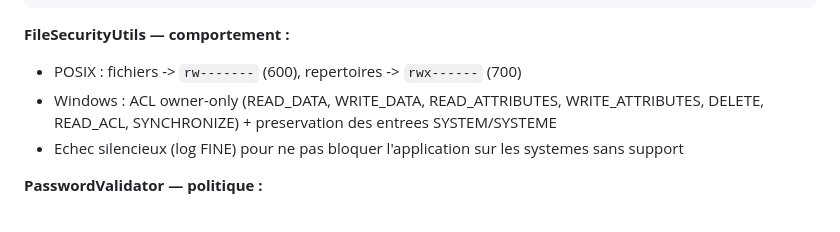
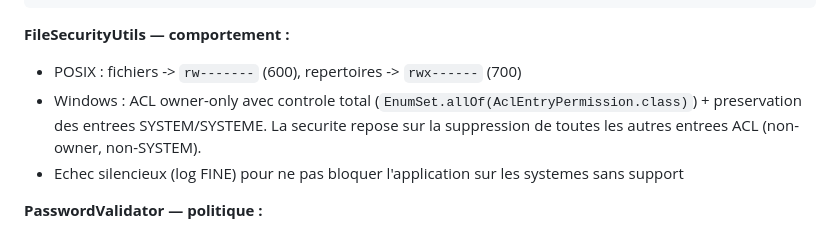
Before and after one commit to Loken75/password-manager, a Markdown page: docs/TECHNICAL.md, the part around the change. Rendered like a GitHub page.

Commit message:
Docs: update Windows ACL description after full-control fix
Co-Authored-By: Claude Opus 4.6 <noreply@anthropic.com>

```diff
--- a/docs/TECHNICAL.md
+++ b/docs/TECHNICAL.md
@@ -417,7 +417,7 @@ public static void wipe(char[] data) {
 
 **FileSecurityUtils — comportement :**
 - POSIX : fichiers -> `rw-------` (600), repertoires -> `rwx------` (700)
-- Windows : ACL owner-only (READ_DATA, WRITE_DATA, READ_ATTRIBUTES, WRITE_ATTRIBUTES, DELETE, READ_ACL, SYNCHRONIZE) + preservation des entrees SYSTEM/SYSTEME
+- Windows : ACL owner-only avec controle total (`EnumSet.allOf(AclEntryPermission.class)`) + preservation des entrees SYSTEM/SYSTEME. La securite repose sur la suppression de toutes les autres entrees ACL (non-owner, non-SYSTEM).
 - Echec silencieux (log FINE) pour ne pas bloquer l'application sur les systemes sans support
 
 **PasswordValidator — politique :**
```
